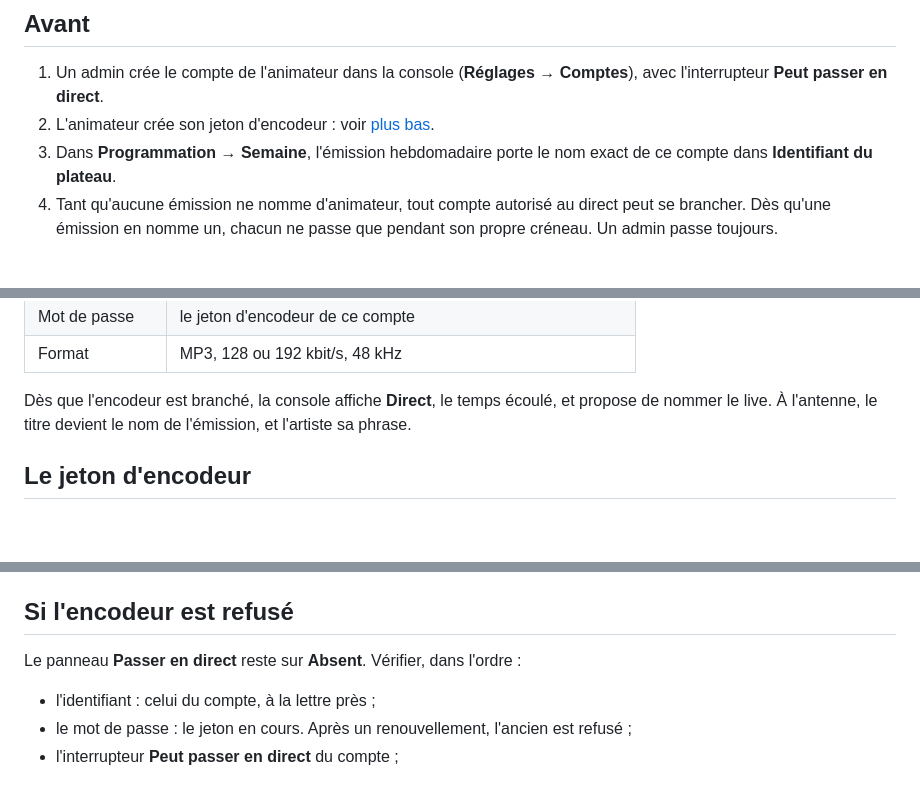
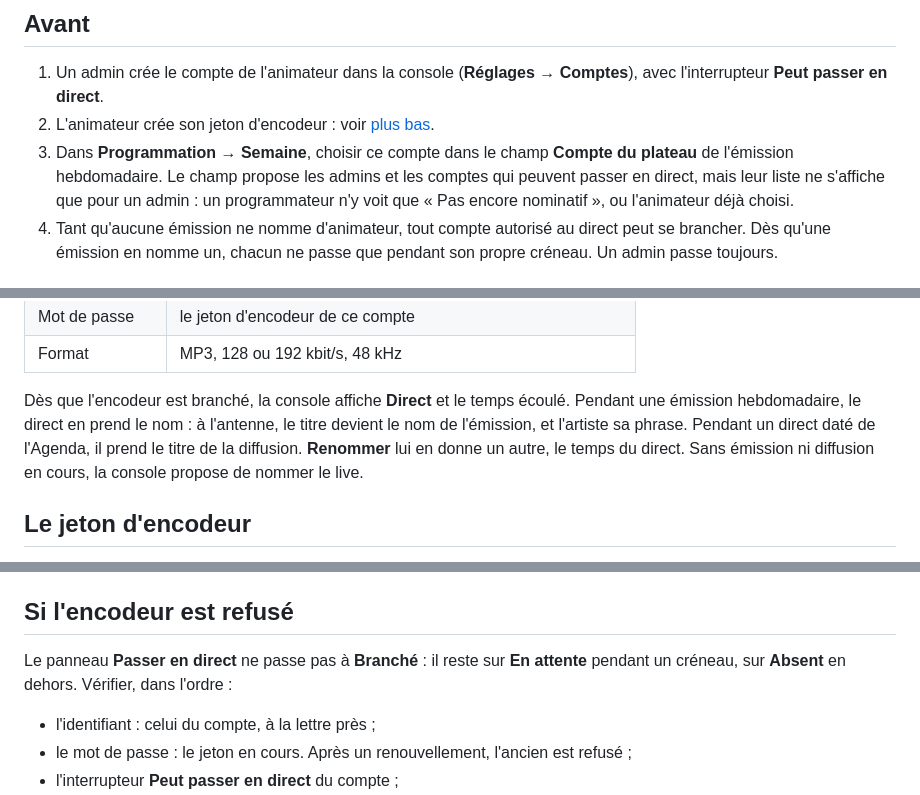
Before and after one commit to lazbutton/button, a Markdown page: docs/exploitation/passer-en-direct.md, 3 parts joined by grey strips. GitHub-like rendering; blank space fills up the shorter version.

Commit message:
Docs : « Passer en direct » emploie les mots de la console
La page disait « Identifiant du plateau » et « Absent », là où la
console dit autre chose. Le champ de l'émission s'appelle « Compte du
plateau », et sa liste de comptes ne s'affiche que pour un admin. Un
encodeur refusé laisse le panneau sur « En attente » pendant un
créneau, et sur « Absent » en dehors.

Le direct prend aussi le nom de l'émission hebdomadaire ou de la
diffusion datée en cours. La console ne propose de le nommer que sans
l'une ni l'autre, et « Renommer » le change le temps du direct.

Trouvé en vérifiant les personas contre le code.

Co-Authored-By: Claude Opus 5.5 <noreply@anthropic.com>

```diff
--- a/docs/exploitation/passer-en-direct.md
+++ b/docs/exploitation/passer-en-direct.md
@@ -6,7 +6,7 @@ Une page pour l'animateur. Le direct entre par le *harbor* (l'entrée Icecast du
 
 1. Un admin crée le compte de l'animateur dans la console (**Réglages → Comptes**), avec l'interrupteur **Peut passer en direct**.
 2. L'animateur crée son jeton d'encodeur : voir [plus bas](#le-jeton-dencodeur).
-3. Dans **Programmation → Semaine**, l'émission hebdomadaire porte le nom exact de ce compte dans **Identifiant du plateau**.
+3. Dans **Programmation → Semaine**, choisir ce compte dans le champ **Compte du plateau** de l'émission hebdomadaire. Le champ propose les admins et les comptes qui peuvent passer en direct, mais leur liste ne s'affiche que pour un admin : un programmateur n'y voit que « Pas encore nominatif », ou l'animateur déjà choisi.
 4. Tant qu'aucune émission ne nomme d'animateur, tout compte autorisé au direct peut se brancher. Dès qu'une émission en nomme un, chacun ne passe que pendant son propre créneau. Un admin passe toujours.
 
 ## Brancher l'encodeur (BUTT, Mixxx…)
@@ -23,7 +23,7 @@ Sur la page **Antenne**, le bouton **Passer en direct** affiche ces réglages, p
 | Mot de passe | le jeton d'encodeur de ce compte |
 | Format | MP3, 128 ou 192 kbit/s, 48 kHz |
 
-Dès que l'encodeur est branché, la console affiche **Direct**, le temps écoulé, et propose de nommer le live. À l'antenne, le titre devient le nom de l'émission, et l'artiste sa phrase.
+Dès que l'encodeur est branché, la console affiche **Direct** et le temps écoulé. Pendant une émission hebdomadaire, le direct en prend le nom : à l'antenne, le titre devient le nom de l'émission, et l'artiste sa phrase. Pendant un direct daté de l'Agenda, il prend le titre de la diffusion. **Renommer** lui en donne un autre, le temps du direct. Sans émission ni diffusion en cours, la console propose de nommer le live.
 
 ## Le jeton d'encodeur
 
@@ -62,7 +62,7 @@ L'horloge continue à jouer : il n'y a pas de silence à la place du créneau. A
 
 ## Si l'encodeur est refusé
 
-Le panneau **Passer en direct** reste sur **Absent**. Vérifier, dans l'ordre :
+Le panneau **Passer en direct** ne passe pas à **Branché** : il reste sur **En attente** pendant un créneau, sur **Absent** en dehors. Vérifier, dans l'ordre :
 
 - l'identifiant : celui du compte, à la lettre près ;
 - le mot de passe : le jeton en cours. Après un renouvellement, l'ancien est refusé ;
```
